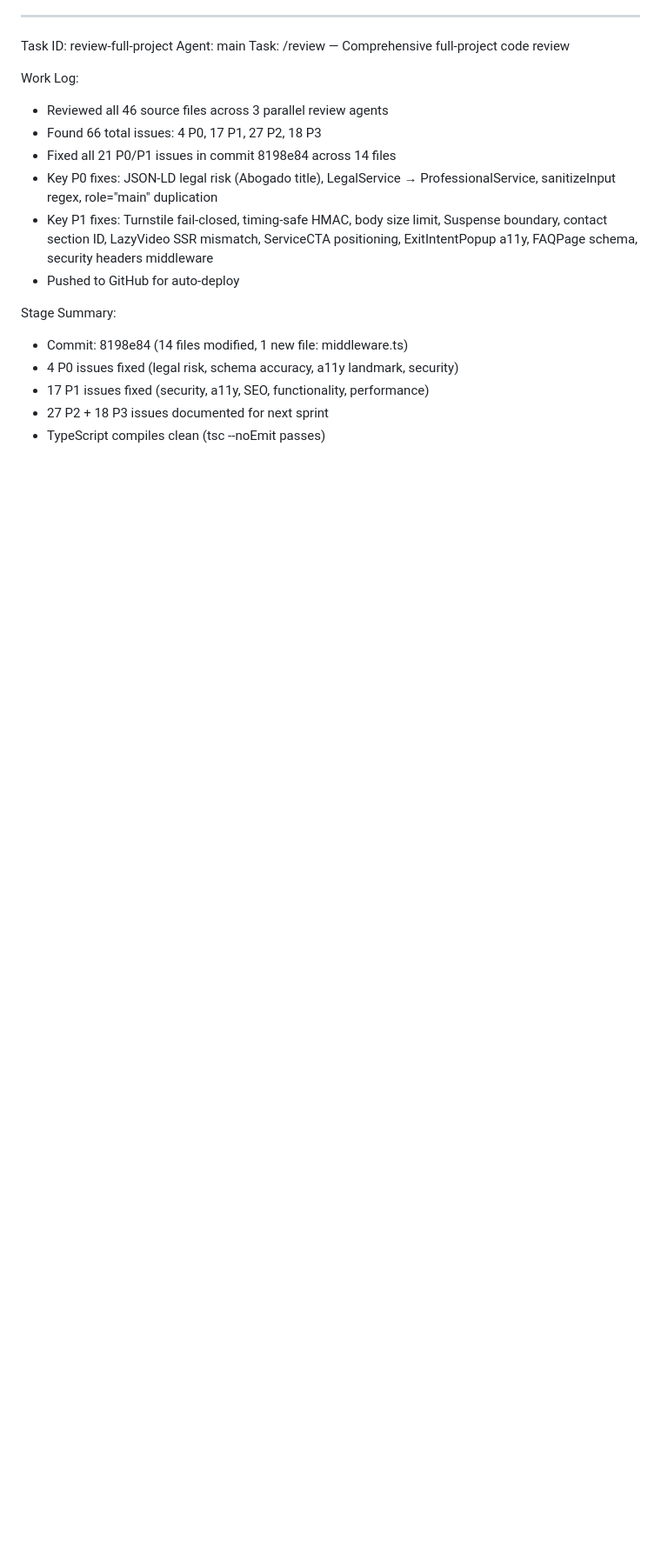
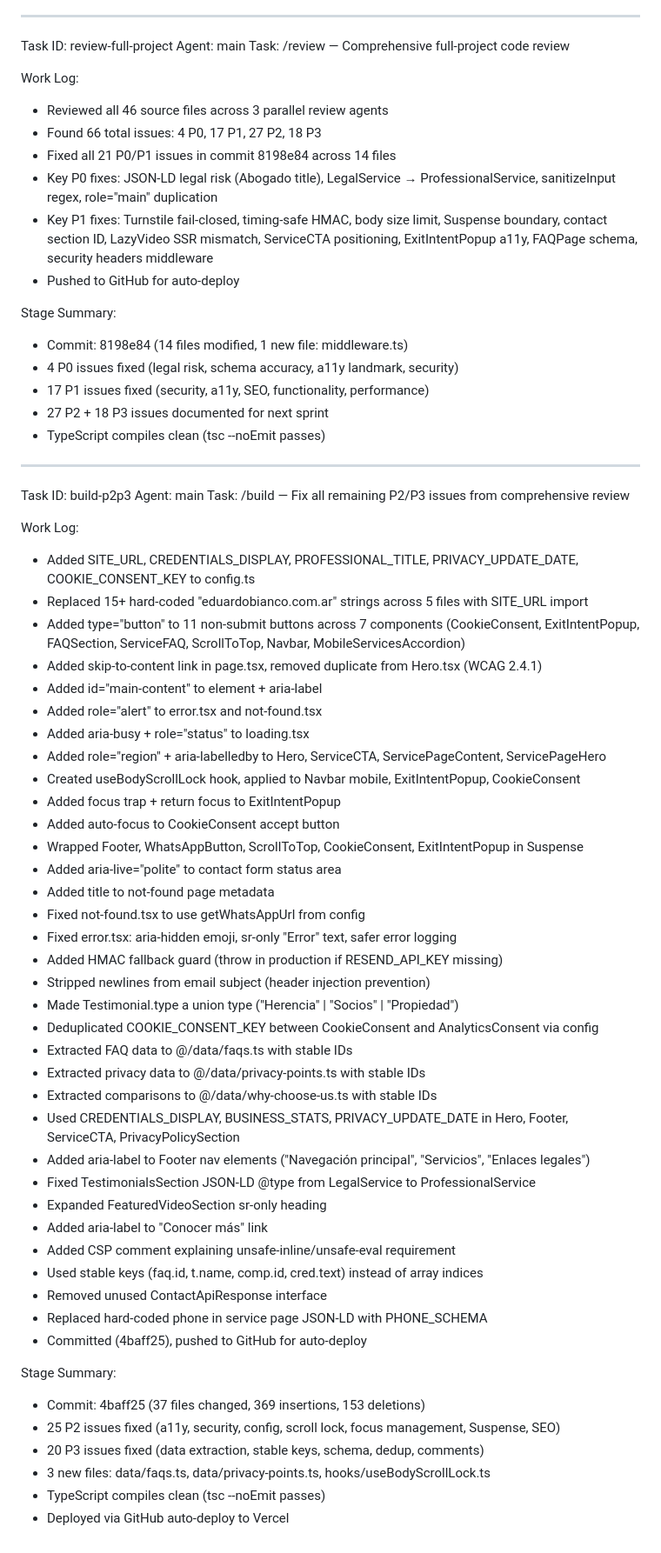
Before and after one commit to lautarosolis024-ai/eduardo-bianco-landing, a Markdown page: worklog.md, the part around the change. Shown at 87% size. Drawn GitHub-style; blank space fills up the shorter version.

Commit message:
0798b61c-ee15-468b-bbae-b04488262a3c

```diff
--- a/worklog.md
+++ b/worklog.md
@@ -82,3 +82,51 @@ Stage Summary:
 - 17 P1 issues fixed (security, a11y, SEO, functionality, performance)
 - 27 P2 + 18 P3 issues documented for next sprint
 - TypeScript compiles clean (tsc --noEmit passes)
+
+---
+Task ID: build-p2p3
+Agent: main
+Task: /build — Fix all remaining P2/P3 issues from comprehensive review
+
+Work Log:
+- Added SITE_URL, CREDENTIALS_DISPLAY, PROFESSIONAL_TITLE, PRIVACY_UPDATE_DATE, COOKIE_CONSENT_KEY to config.ts
+- Replaced 15+ hard-coded "eduardobianco.com.ar" strings across 5 files with SITE_URL import
+- Added type="button" to 11 non-submit buttons across 7 components (CookieConsent, ExitIntentPopup, FAQSection, ServiceFAQ, ScrollToTop, Navbar, MobileServicesAccordion)
+- Added skip-to-content link in page.tsx, removed duplicate from Hero.tsx (WCAG 2.4.1)
+- Added id="main-content" to <main> element + aria-label
+- Added role="alert" to error.tsx and not-found.tsx
+- Added aria-busy + role="status" to loading.tsx
+- Added role="region" + aria-labelledby to Hero, ServiceCTA, ServicePageContent, ServicePageHero
+- Created useBodyScrollLock hook, applied to Navbar mobile, ExitIntentPopup, CookieConsent
+- Added focus trap + return focus to ExitIntentPopup
+- Added auto-focus to CookieConsent accept button
+- Wrapped Footer, WhatsAppButton, ScrollToTop, CookieConsent, ExitIntentPopup in Suspense
+- Added aria-live="polite" to contact form status area
+- Added title to not-found page metadata
+- Fixed not-found.tsx to use getWhatsAppUrl from config
+- Fixed error.tsx: aria-hidden emoji, sr-only "Error" text, safer error logging
+- Added HMAC fallback guard (throw in production if RESEND_API_KEY missing)
+- Stripped newlines from email subject (header injection prevention)
+- Made Testimonial.type a union type ("Herencia" | "Socios" | "Propiedad")
+- Deduplicated COOKIE_CONSENT_KEY between CookieConsent and AnalyticsConsent via config
+- Extracted FAQ data to @/data/faqs.ts with stable IDs
+- Extracted privacy data to @/data/privacy-points.ts with stable IDs
+- Extracted comparisons to @/data/why-choose-us.ts with stable IDs
+- Used CREDENTIALS_DISPLAY, BUSINESS_STATS, PRIVACY_UPDATE_DATE in Hero, Footer, ServiceCTA, PrivacyPolicySection
+- Added aria-label to Footer nav elements ("Navegación principal", "Servicios", "Enlaces legales")
+- Fixed TestimonialsSection JSON-LD @type from LegalService to ProfessionalService
+- Expanded FeaturedVideoSection sr-only heading
+- Added aria-label to "Conocer más" link
+- Added CSP comment explaining unsafe-inline/unsafe-eval requirement
+- Used stable keys (faq.id, t.name, comp.id, cred.text) instead of array indices
+- Removed unused ContactApiResponse interface
+- Replaced hard-coded phone in service page JSON-LD with PHONE_SCHEMA
+- Committed (4baff25), pushed to GitHub for auto-deploy
+
+Stage Summary:
+- Commit: 4baff25 (37 files changed, 369 insertions, 153 deletions)
+- 25 P2 issues fixed (a11y, security, config, scroll lock, focus management, Suspense, SEO)
+- 20 P3 issues fixed (data extraction, stable keys, schema, dedup, comments)
+- 3 new files: data/faqs.ts, data/privacy-points.ts, hooks/useBodyScrollLock.ts
+- TypeScript compiles clean (tsc --noEmit passes)
+- Deployed via GitHub auto-deploy to Vercel
```
